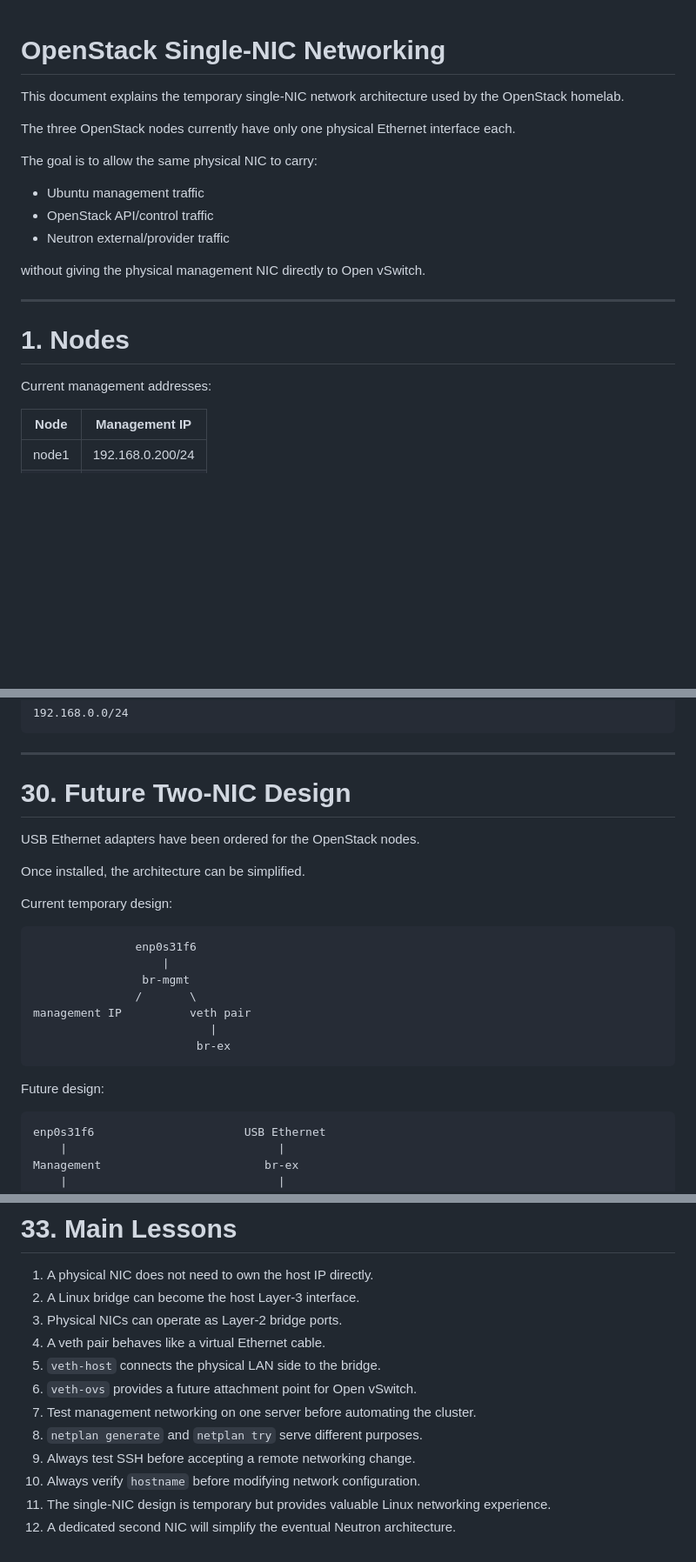
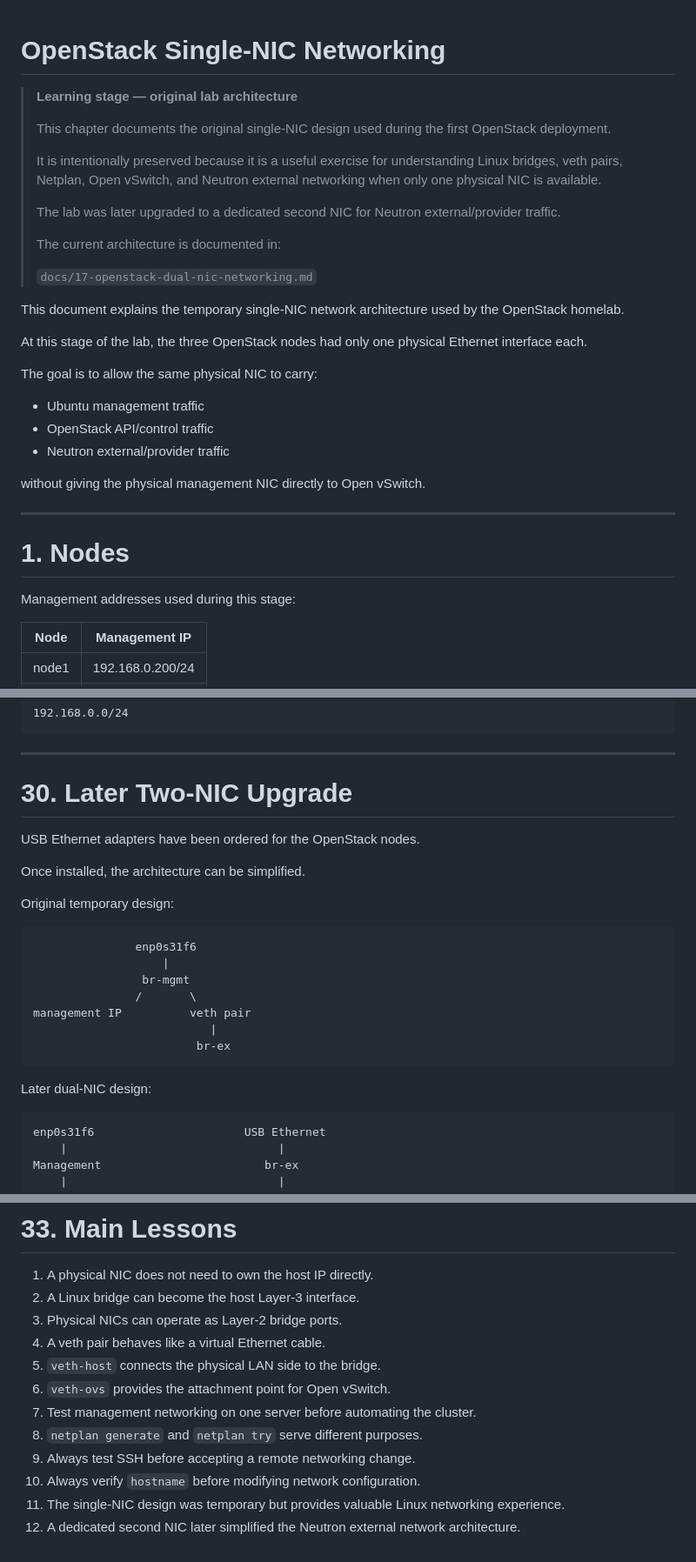
Before and after one commit to DinosaurKeys/openstack-zero-to-hero, a Markdown page: docs/03-openstack-single-nic-networking.md, 3 parts joined by grey strips. Shown at 87% size. GitHub-like rendering; blank space fills up the shorter version.

Commit message:
Clarify single-NIC networking learning stage

````diff
--- a/docs/03-openstack-single-nic-networking.md
+++ b/docs/03-openstack-single-nic-networking.md
@@ -1,8 +1,24 @@
 # OpenStack Single-NIC Networking
+
+> **Learning stage — original lab architecture**
+>
+> This chapter documents the original single-NIC design used during the
+> first OpenStack deployment.
+>
+> It is intentionally preserved because it is a useful exercise for
+> understanding Linux bridges, veth pairs, Netplan, Open vSwitch, and
+> Neutron external networking when only one physical NIC is available.
+>
+> The lab was later upgraded to a dedicated second NIC for Neutron
+> external/provider traffic.
+>
+> The current architecture is documented in:
+>
+> `docs/17-openstack-dual-nic-networking.md`
 
 This document explains the temporary single-NIC network architecture used by the OpenStack homelab.
 
-The three OpenStack nodes currently have only one physical Ethernet interface each.
+At this stage of the lab, the three OpenStack nodes had only one physical Ethernet interface each.
 
 The goal is to allow the same physical NIC to carry:
 
@@ -16,7 +32,7 @@ without giving the physical management NIC directly to Open vSwitch.
 
 # 1. Nodes
 
-Current management addresses:
+Management addresses used during this stage:
 
 | Node | Management IP |
 |---|---|
@@ -953,13 +969,13 @@ Do not confuse Hermes networking with the OpenStack physical-node network:
 
 ---
 
-# 30. Future Two-NIC Design
+# 30. Later Two-NIC Upgrade
 
 USB Ethernet adapters have been ordered for the OpenStack nodes.
 
 Once installed, the architecture can be simplified.
 
-Current temporary design:
+Original temporary design:
 
 ```text
                enp0s31f6
@@ -971,7 +987,7 @@ management IP          veth pair
                         br-ex
 ```
 
-Future design:
+Later dual-NIC design:
 
 ```text
 enp0s31f6                      USB Ethernet
@@ -1065,10 +1081,10 @@ Gateway:
 3. Physical NICs can operate as Layer-2 bridge ports.
 4. A veth pair behaves like a virtual Ethernet cable.
 5. `veth-host` connects the physical LAN side to the bridge.
-6. `veth-ovs` provides a future attachment point for Open vSwitch.
+6. `veth-ovs` provides the attachment point for Open vSwitch.
 7. Test management networking on one server before automating the cluster.
 8. `netplan generate` and `netplan try` serve different purposes.
 9. Always test SSH before accepting a remote networking change.
 10. Always verify `hostname` before modifying network configuration.
-11. The single-NIC design is temporary but provides valuable Linux networking experience.
-12. A dedicated second NIC will simplify the eventual Neutron architecture.
+11. The single-NIC design was temporary but provides valuable Linux networking experience.
+12. A dedicated second NIC later simplified the Neutron external network architecture.
````
Also changed, not shown: other parts of docs/03-openstack-single-nic-networking.md (+10 -10 lines).
